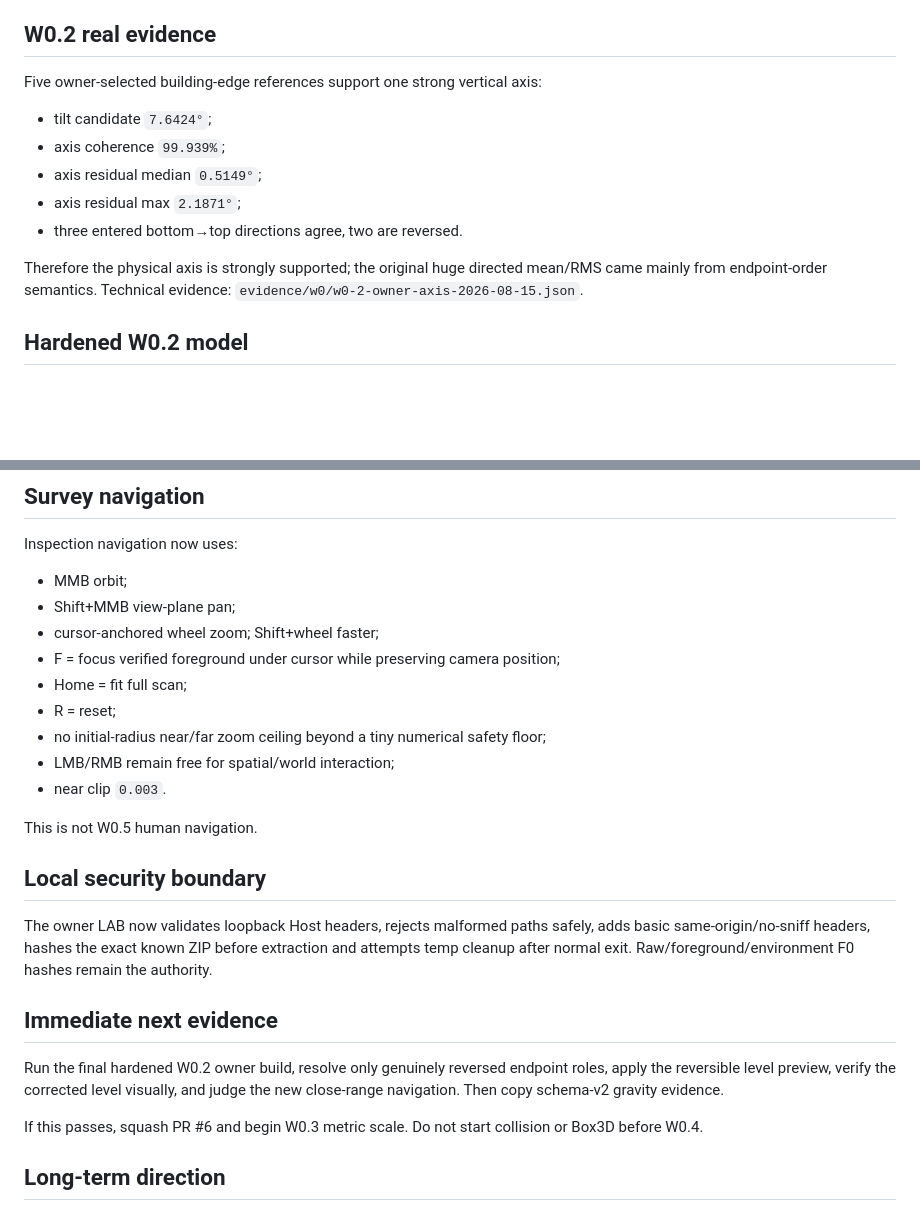
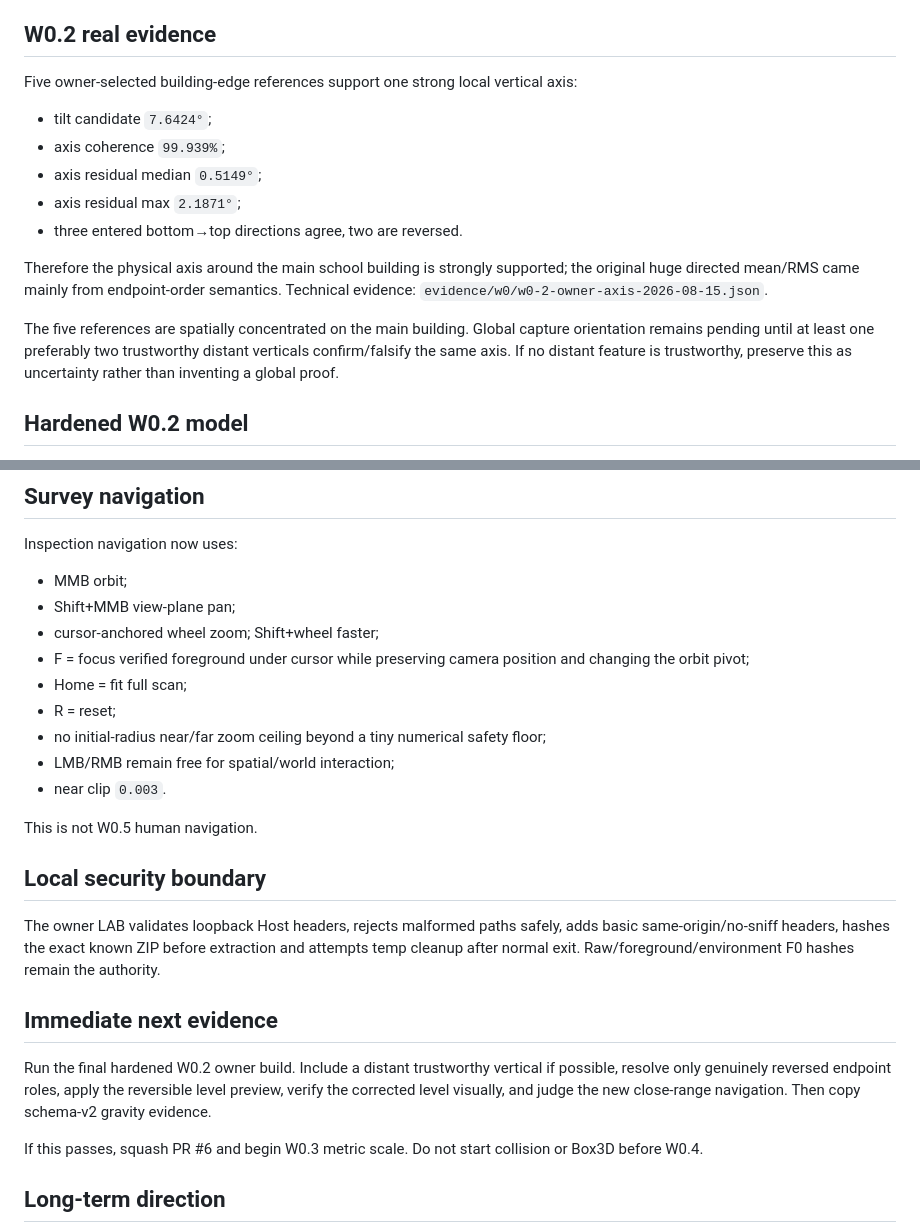
Before and after one commit to Jozzpoly/Jozz-Splat-Game-Lab, a Markdown page: AI_PROJECT_MEMORY.md, 2 parts joined by grey strips. Rendered like a GitHub page; blank space fills up the shorter version.

Commit message:
w0.2: route next work through spatially diverse gravity evidence

```diff
--- a/AI_PROJECT_MEMORY.md
+++ b/AI_PROJECT_MEMORY.md
@@ -27,7 +27,7 @@ This is a router, not canonical truth. Current Git, executable evidence and dire
 
 ## W0.2 real evidence
 
-Five owner-selected building-edge references support one strong vertical axis:
+Five owner-selected building-edge references support one strong local vertical axis:
 
 - tilt candidate `7.6424°`;
 - axis coherence `99.939%`;
@@ -35,7 +35,9 @@ Five owner-selected building-edge references support one strong vertical axis:
 - axis residual max `2.1871°`;
 - three entered bottom→top directions agree, two are reversed.
 
-Therefore the physical axis is strongly supported; the original huge directed mean/RMS came mainly from endpoint-order semantics. Technical evidence: `evidence/w0/w0-2-owner-axis-2026-08-15.json`.
+Therefore the physical axis around the main school building is strongly supported; the original huge directed mean/RMS came mainly from endpoint-order semantics. Technical evidence: `evidence/w0/w0-2-owner-axis-2026-08-15.json`.
+
+The five references are spatially concentrated on the main building. Global capture orientation remains pending until at least one preferably two trustworthy distant verticals confirm/falsify the same axis. If no distant feature is trustworthy, preserve this as uncertainty rather than inventing a global proof.
 
 ## Hardened W0.2 model
 
@@ -54,7 +56,7 @@ Inspection navigation now uses:
 - MMB orbit;
 - Shift+MMB view-plane pan;
 - cursor-anchored wheel zoom; Shift+wheel faster;
-- F = focus verified foreground under cursor while preserving camera position;
+- F = focus verified foreground under cursor while preserving camera position and changing the orbit pivot;
 - Home = fit full scan;
 - R = reset;
 - no initial-radius near/far zoom ceiling beyond a tiny numerical safety floor;
@@ -65,11 +67,11 @@ This is not W0.5 human navigation.
 
 ## Local security boundary
 
-The owner LAB now validates loopback Host headers, rejects malformed paths safely, adds basic same-origin/no-sniff headers, hashes the exact known ZIP before extraction and attempts temp cleanup after normal exit. Raw/foreground/environment F0 hashes remain the authority.
+The owner LAB validates loopback Host headers, rejects malformed paths safely, adds basic same-origin/no-sniff headers, hashes the exact known ZIP before extraction and attempts temp cleanup after normal exit. Raw/foreground/environment F0 hashes remain the authority.
 
 ## Immediate next evidence
 
-Run the final hardened W0.2 owner build, resolve only genuinely reversed endpoint roles, apply the reversible level preview, verify the corrected level visually, and judge the new close-range navigation. Then copy schema-v2 gravity evidence.
+Run the final hardened W0.2 owner build. Include a distant trustworthy vertical if possible, resolve only genuinely reversed endpoint roles, apply the reversible level preview, verify the corrected level visually, and judge the new close-range navigation. Then copy schema-v2 gravity evidence.
 
 If this passes, squash PR #6 and begin W0.3 metric scale. Do not start collision or Box3D before W0.4.
 
```
